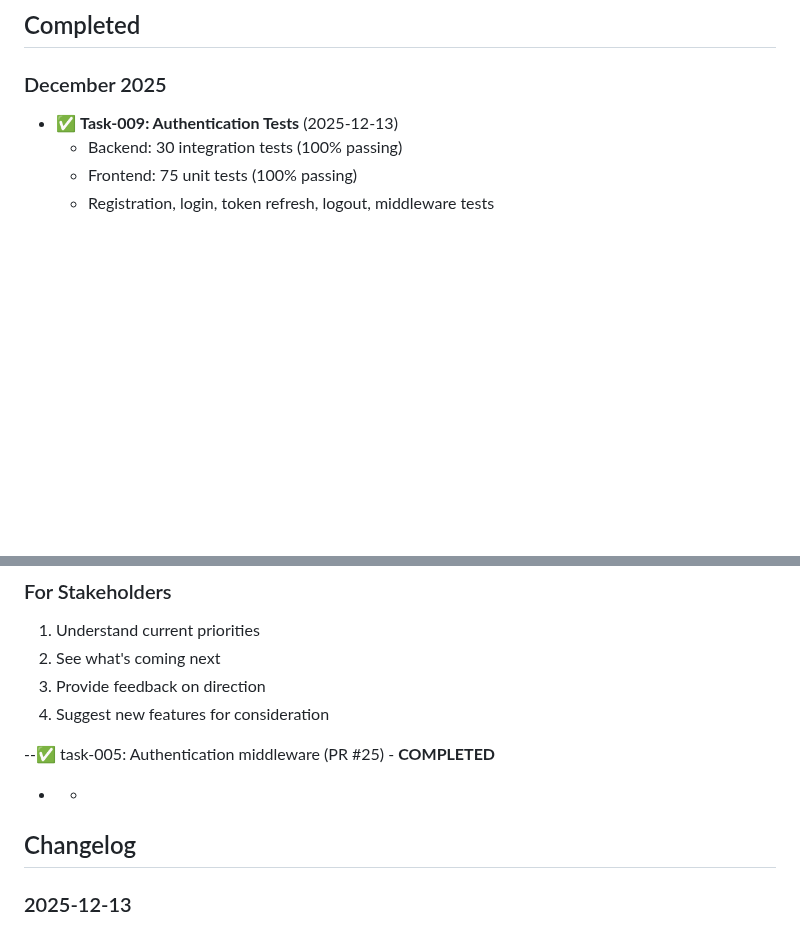
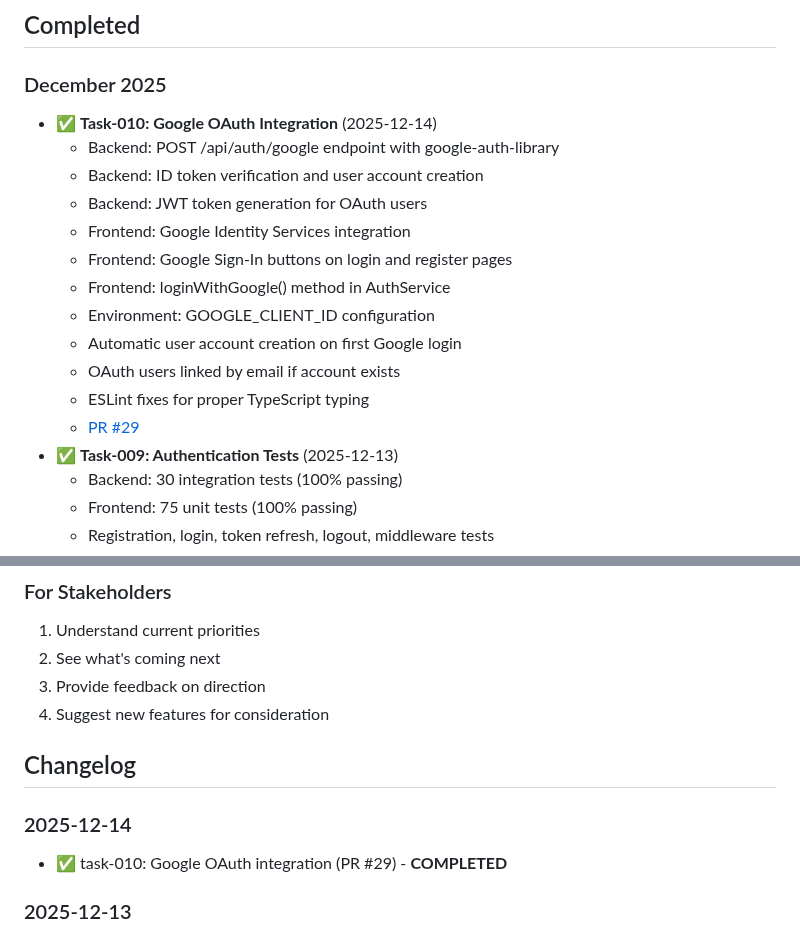
Before and after one commit to tidemann/st44-home, a Markdown page: tasks/ROADMAP.md, 2 parts joined by grey strips. Rendered like a GitHub page; blank space fills up the shorter version.

Commit message:
docs: update ROADMAP with task-010 completion and fix changelog

```diff
--- a/tasks/ROADMAP.md
+++ b/tasks/ROADMAP.md
@@ -124,6 +124,18 @@ _Features under consideration but not yet prioritized_
 ## Completed
 
 ### December 2025
+- ✅ **Task-010: Google OAuth Integration** (2025-12-14)
+  - Backend: POST /api/auth/google endpoint with google-auth-library
+  - Backend: ID token verification and user account creation
+  - Backend: JWT token generation for OAuth users
+  - Frontend: Google Identity Services integration
+  - Frontend: Google Sign-In buttons on login and register pages
+  - Frontend: loginWithGoogle() method in AuthService
+  - Environment: GOOGLE_CLIENT_ID configuration
+  - Automatic user account creation on first Google login
+  - OAuth users linked by email if account exists
+  - ESLint fixes for proper TypeScript typing
+  - [PR #29](https://github.com/tidemann/st44-home/pull/29)
 - ✅ **Task-009: Authentication Tests** (2025-12-13)
   - Backend: 30 integration tests (100% passing)
   - Frontend: 75 unit tests (100% passing)
@@ -256,10 +268,10 @@ Features are prioritized based on:
 3. Provide feedback on direction
 4. Suggest new features for consideration
 
---✅ task-005: Authentication middleware (PR #25) - **COMPLETED**
-- -
+## Changelog
 
-## Changelog
+### 2025-12-14
+- ✅ task-010: Google OAuth integration (PR #29) - **COMPLETED**
 
 ### 2025-12-13
 - ✅ task-009: Authentication tests (PR #28) - **COMPLETED**
```
